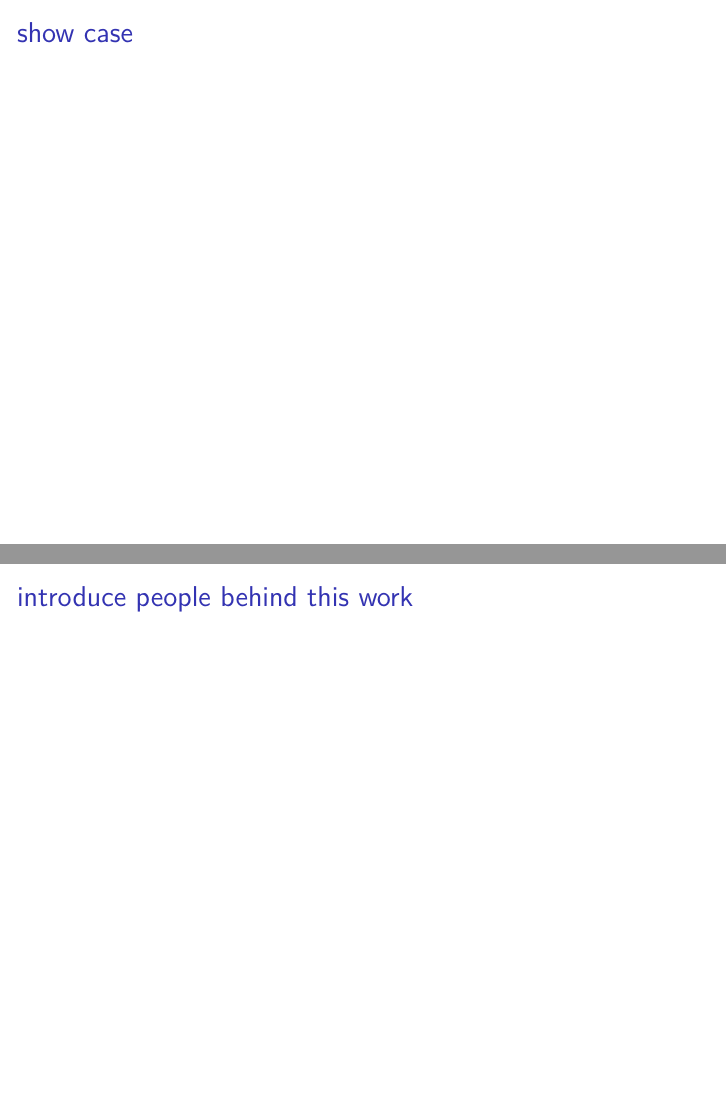
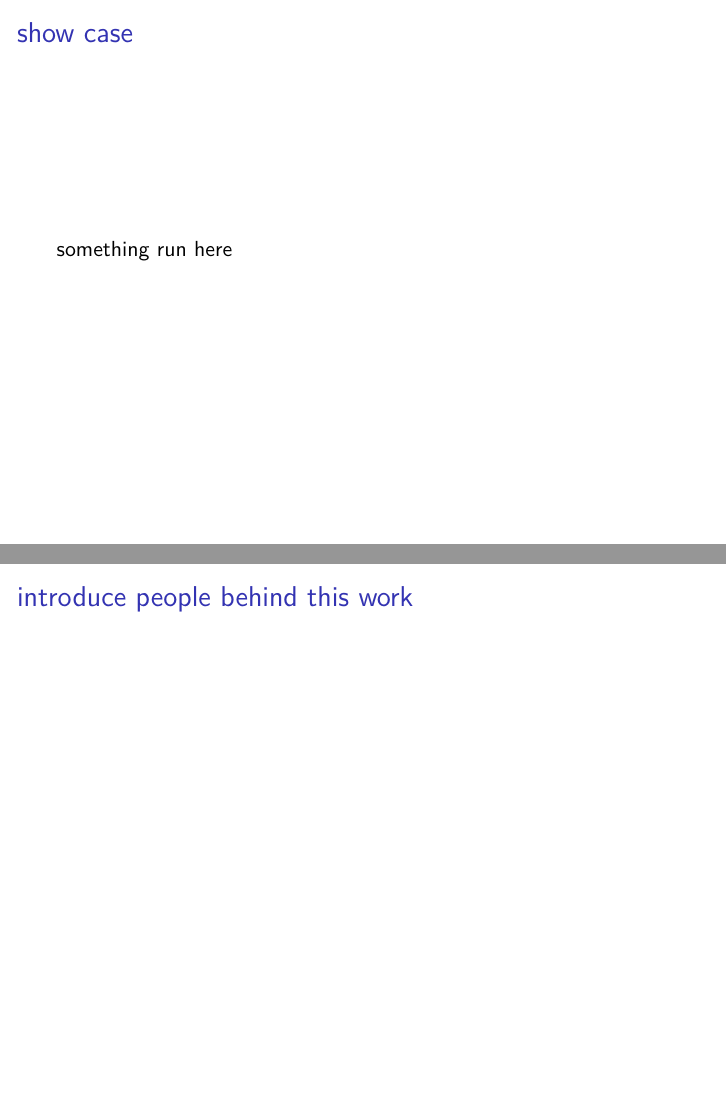
Before and after one commit to yangjl/Demo, an R Markdown document (doc/rmarkdown_reproducible.Rmd): pages 3 and 4 of 10, joined at a grey line. Rendered offline with R 4.5, knitr and Pandoc, then LaTeX, with nearby package versions.

Commit message:
run github

```diff
--- a/doc/rmarkdown_reproducible.Rmd
+++ b/doc/rmarkdown_reproducible.Rmd
@@ -7,6 +7,8 @@ toc: true
 ---
 
 ## show case
+
+something run here
 
 ## introduce people behind this work
 
```
